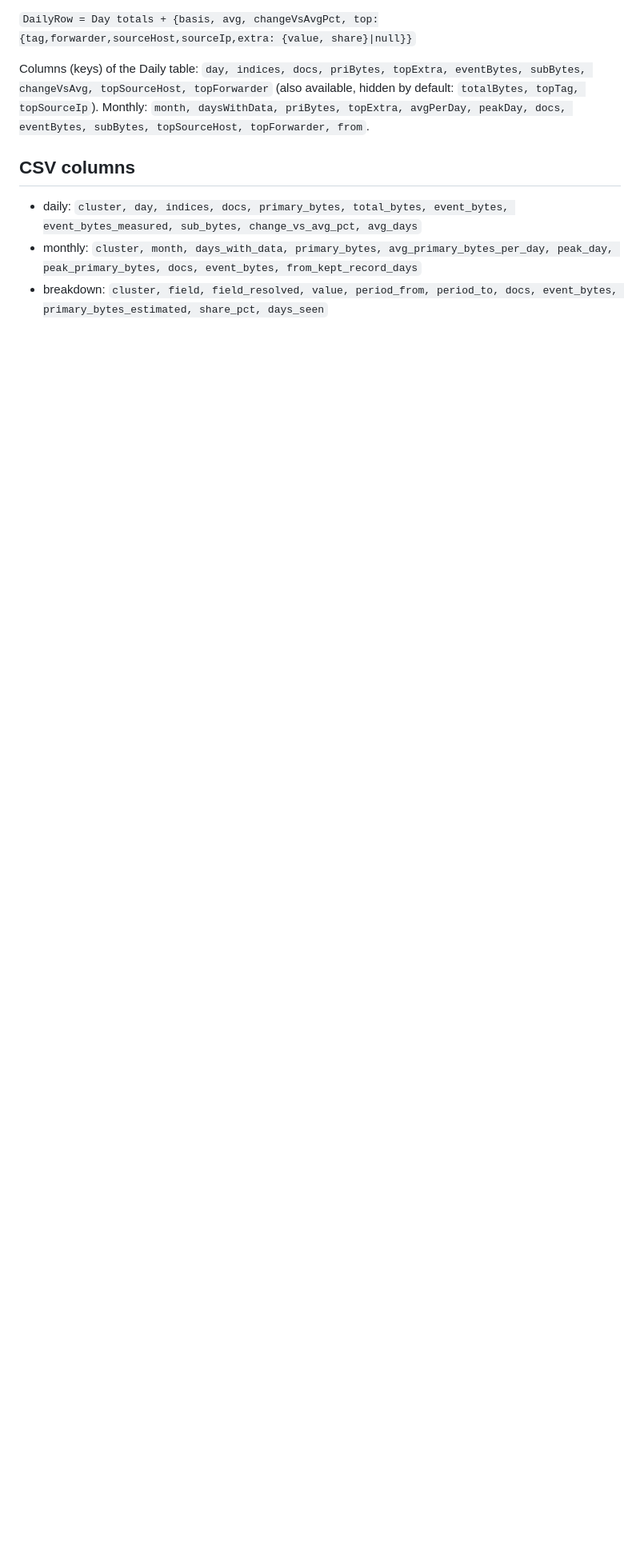
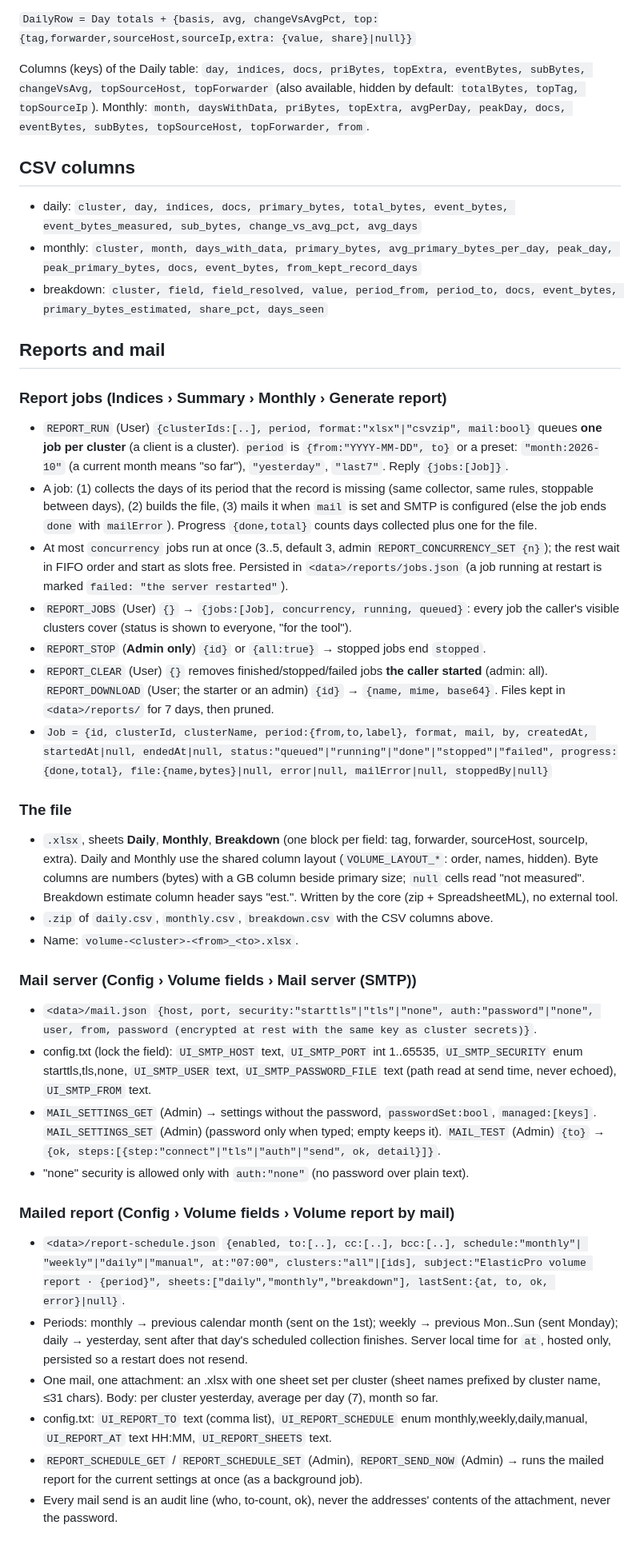
Before and after one commit to karthick-dkk/elasticpro, a Markdown page: docs/VOLUME.md, the part around the change. Shown at 80% size. GitHub-like rendering; blank space fills up the shorter version.

Commit message:
docs: report jobs and mail contract (0.3.45)
Co-Authored-By: Claude Opus 5.5 <noreply@anthropic.com>

```diff
--- a/docs/VOLUME.md
+++ b/docs/VOLUME.md
@@ -191,3 +191,67 @@ avgPerDay, peakDay, docs, eventBytes, subBytes, topSourceHost, topForwarder, fro
 - daily: `cluster, day, indices, docs, primary_bytes, total_bytes, event_bytes, event_bytes_measured, sub_bytes, change_vs_avg_pct, avg_days`
 - monthly: `cluster, month, days_with_data, primary_bytes, avg_primary_bytes_per_day, peak_day, peak_primary_bytes, docs, event_bytes, from_kept_record_days`
 - breakdown: `cluster, field, field_resolved, value, period_from, period_to, docs, event_bytes, primary_bytes_estimated, share_pct, days_seen`
+
+## Reports and mail
+
+### Report jobs (Indices › Summary › Monthly › Generate report)
+
+- `REPORT_RUN` (User) `{clusterIds:[..], period, format:"xlsx"|"csvzip", mail:bool}` queues
+  **one job per cluster** (a client is a cluster). `period` is `{from:"YYYY-MM-DD", to}` or a
+  preset: `"month:2026-10"` (a current month means "so far"), `"yesterday"`, `"last7"`.
+  Reply `{jobs:[Job]}`.
+- A job: (1) collects the days of its period that the record is missing (same collector,
+  same rules, stoppable between days), (2) builds the file, (3) mails it when `mail` is set
+  and SMTP is configured (else the job ends `done` with `mailError`). Progress
+  `{done,total}` counts days collected plus one for the file.
+- At most `concurrency` jobs run at once (3..5, default 3, admin `REPORT_CONCURRENCY_SET {n}`);
+  the rest wait in FIFO order and start as slots free. Persisted in `<data>/reports/jobs.json`
+  (a job running at restart is marked `failed: "the server restarted"`).
+- `REPORT_JOBS` (User) `{}` → `{jobs:[Job], concurrency, running, queued}`: every job the
+  caller's visible clusters cover (status is shown to everyone, "for the tool").
+- `REPORT_STOP` (**Admin only**) `{id}` or `{all:true}` → stopped jobs end `stopped`.
+- `REPORT_CLEAR` (User) `{}` removes finished/stopped/failed jobs **the caller started**
+  (admin: all). `REPORT_DOWNLOAD` (User; the starter or an admin) `{id}` →
+  `{name, mime, base64}`. Files kept in `<data>/reports/` for 7 days, then pruned.
+- `Job = {id, clusterId, clusterName, period:{from,to,label}, format, mail, by, createdAt,
+  startedAt|null, endedAt|null, status:"queued"|"running"|"done"|"stopped"|"failed",
+  progress:{done,total}, file:{name,bytes}|null, error|null, mailError|null, stoppedBy|null}`
+
+### The file
+
+- `.xlsx`, sheets **Daily**, **Monthly**, **Breakdown** (one block per field: tag,
+  forwarder, sourceHost, sourceIp, extra). Daily and Monthly use the shared column layout
+  (`VOLUME_LAYOUT_*`: order, names, hidden). Byte columns are numbers (bytes) with a GB
+  column beside primary size; `null` cells read "not measured". Breakdown estimate column
+  header says "est.". Written by the core (zip + SpreadsheetML), no external tool.
+- `.zip` of `daily.csv`, `monthly.csv`, `breakdown.csv` with the CSV columns above.
+- Name: `volume-<cluster>-<from>_<to>.xlsx`.
+
+### Mail server (Config › Volume fields › Mail server (SMTP))
+
+- `<data>/mail.json` `{host, port, security:"starttls"|"tls"|"none", auth:"password"|"none",
+  user, from, password (encrypted at rest with the same key as cluster secrets)}`.
+- config.txt (lock the field): `UI_SMTP_HOST` text, `UI_SMTP_PORT` int 1..65535,
+  `UI_SMTP_SECURITY` enum starttls,tls,none, `UI_SMTP_USER` text,
+  `UI_SMTP_PASSWORD_FILE` text (path read at send time, never echoed), `UI_SMTP_FROM` text.
+- `MAIL_SETTINGS_GET` (Admin) → settings without the password, `passwordSet:bool`,
+  `managed:[keys]`. `MAIL_SETTINGS_SET` (Admin) (password only when typed; empty keeps it).
+  `MAIL_TEST` (Admin) `{to}` → `{ok, steps:[{step:"connect"|"tls"|"auth"|"send", ok, detail}]}`.
+- "none" security is allowed only with `auth:"none"` (no password over plain text).
+
+### Mailed report (Config › Volume fields › Volume report by mail)
+
+- `<data>/report-schedule.json` `{enabled, to:[..], cc:[..], bcc:[..], schedule:"monthly"|
+  "weekly"|"daily"|"manual", at:"07:00", clusters:"all"|[ids], subject:"ElasticPro volume
+  report · {period}", sheets:["daily","monthly","breakdown"], lastSent:{at, to, ok, error}|null}`.
+- Periods: monthly → previous calendar month (sent on the 1st); weekly → previous Mon..Sun
+  (sent Monday); daily → yesterday, sent after that day's scheduled collection finishes.
+  Server local time for `at`, hosted only, persisted so a restart does not resend.
+- One mail, one attachment: an .xlsx with one sheet set per cluster (sheet names prefixed by
+  cluster name, ≤31 chars). Body: per cluster yesterday, average per day (7), month so far.
+- config.txt: `UI_REPORT_TO` text (comma list), `UI_REPORT_SCHEDULE` enum
+  monthly,weekly,daily,manual, `UI_REPORT_AT` text HH:MM, `UI_REPORT_SHEETS` text.
+- `REPORT_SCHEDULE_GET` / `REPORT_SCHEDULE_SET` (Admin), `REPORT_SEND_NOW` (Admin) → runs the
+  mailed report for the current settings at once (as a background job).
+- Every mail send is an audit line (who, to-count, ok), never the addresses' contents of the
+  attachment, never the password.
```
